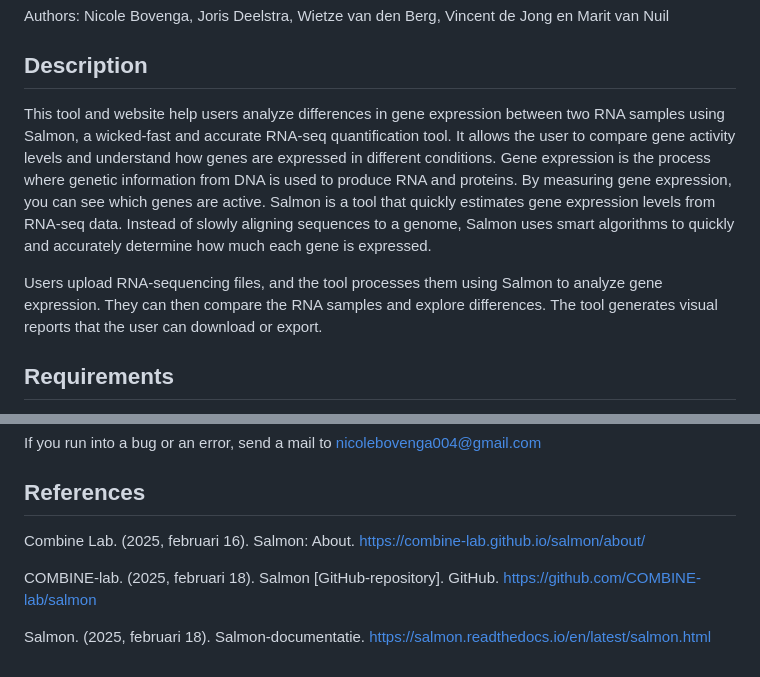
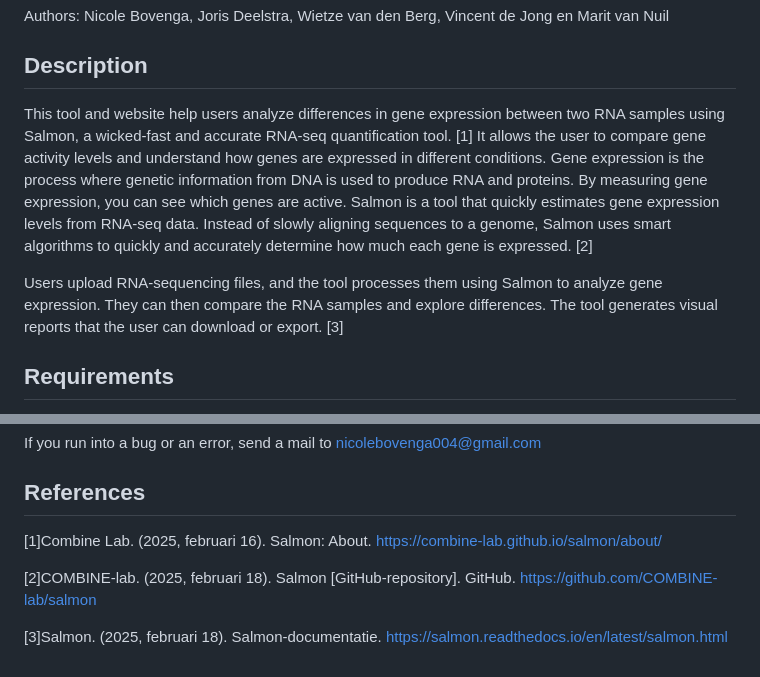
Before and after one commit to Wietze-vd-Berg/De_Bioinformatica_Toolbox, a Markdown page: README.md, 2 parts joined by grey strips. Drawn GitHub-style.

Commit message:
Update README.md - referenties toegevoegd

```diff
--- a/README.md
+++ b/README.md
@@ -5,14 +5,14 @@ Authors: Nicole Bovenga, Joris Deelstra, Wietze van den Berg, Vincent de Jong en
 
 
 ## Description
-This tool and website help users analyze differences in gene expression between two RNA samples using Salmon, a wicked-fast and accurate RNA-seq quantification tool.
+This tool and website help users analyze differences in gene expression between two RNA samples using Salmon, a wicked-fast and accurate RNA-seq quantification tool. [1]
 It allows the user to compare gene activity levels and understand how genes are expressed in different conditions.
 Gene expression is the process where genetic information from DNA is used to produce RNA and proteins. By measuring gene expression, you can see which genes are active.
 Salmon is a tool that quickly estimates gene expression levels from RNA-seq data. Instead of slowly aligning sequences to a genome,
-Salmon uses smart algorithms to quickly and accurately determine how much each gene is expressed.
+Salmon uses smart algorithms to quickly and accurately determine how much each gene is expressed. [2]
 
 Users upload RNA-sequencing files, and the tool processes them using Salmon to analyze gene expression.
-They can then compare the RNA samples and explore differences. The tool generates visual reports that the user can download or export.
+They can then compare the RNA samples and explore differences. The tool generates visual reports that the user can download or export. [3]
 
 ## Requirements
 Machine with python 2.7 or higher. <br>
@@ -92,8 +92,8 @@ If you run into a bug or an error, send a mail to nicolebovenga004@gmail.com
 
 ## References
 
-Combine Lab. (2025, februari 16). Salmon: About. https://combine-lab.github.io/salmon/about/
+[1]Combine Lab. (2025, februari 16). Salmon: About. https://combine-lab.github.io/salmon/about/
 
-COMBINE-lab. (2025, februari 18). Salmon [GitHub-repository]. GitHub. https://github.com/COMBINE-lab/salmon
+[2]COMBINE-lab. (2025, februari 18). Salmon [GitHub-repository]. GitHub. https://github.com/COMBINE-lab/salmon
 
-Salmon. (2025, februari 18). Salmon-documentatie. https://salmon.readthedocs.io/en/latest/salmon.html
+[3]Salmon. (2025, februari 18). Salmon-documentatie. https://salmon.readthedocs.io/en/latest/salmon.html
```
